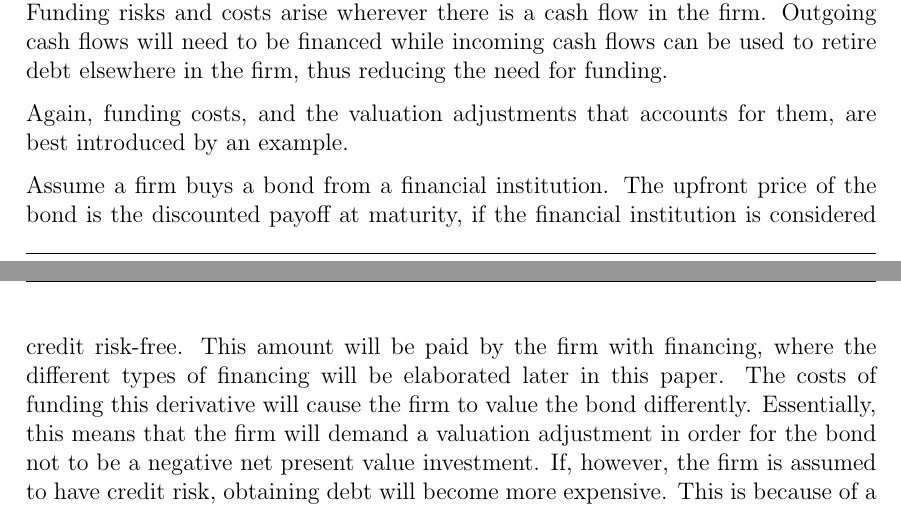
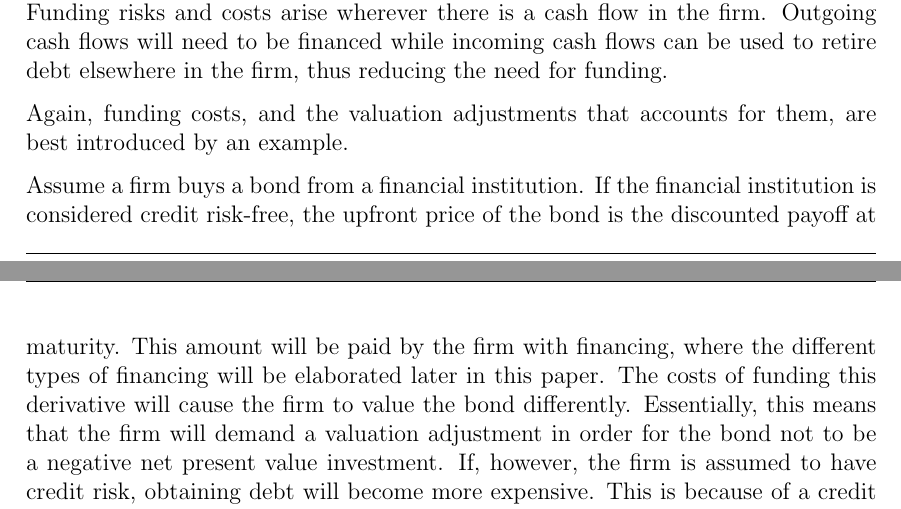
Before and after one commit to sebastianbaltser/master-thesis, a LaTeX thesis (thesis/main.tex, which reads thesis/content/body-matter/value-adjustments/funding-value-adjustments.tex): two parts of pages 3 and 4 of 42, joined at a grey line, cut so that both start at the same text. Compiled offline with pdfLaTeX.

Commit message:
Fix sentence structure

```diff
--- a/thesis/content/body-matter/value-adjustments/funding-value-adjustments.tex
+++ b/thesis/content/body-matter/value-adjustments/funding-value-adjustments.tex
@@ -13,8 +13,8 @@
         are best introduced by an example.
 
         Assume a firm buys a bond from a financial institution.
-        The upfront price of the bond is the discounted payoff at maturity,
-        if the financial institution is considered credit risk-free.
+        If the financial institution is considered credit risk-free,
+        the upfront price of the bond is the discounted payoff at maturity.
         This amount will be paid by the firm with financing, where the different types of financing will be elaborated later in this paper.
         The costs of funding this derivative will cause the firm to value the bond differently.
         Essentially, this means that the firm will demand a valuation adjustment
```
